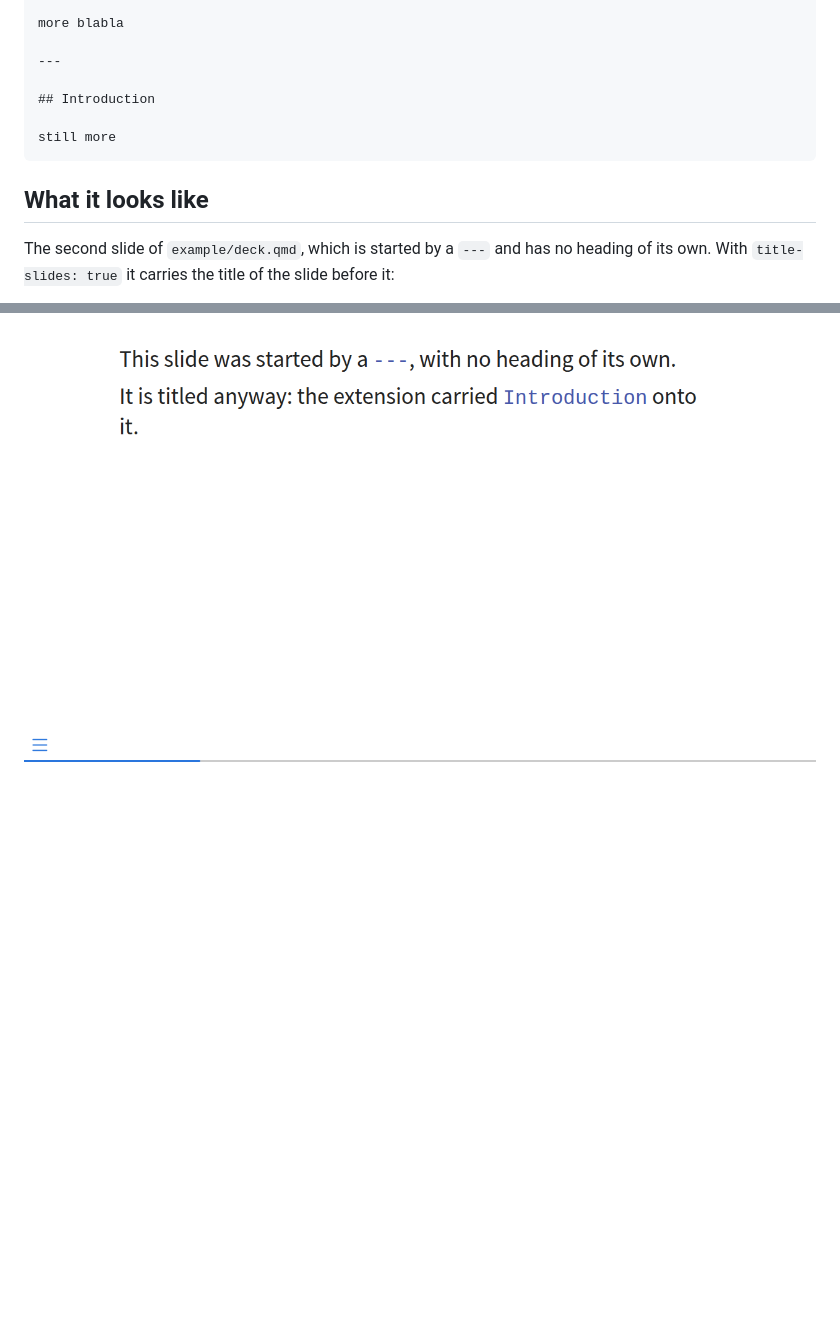
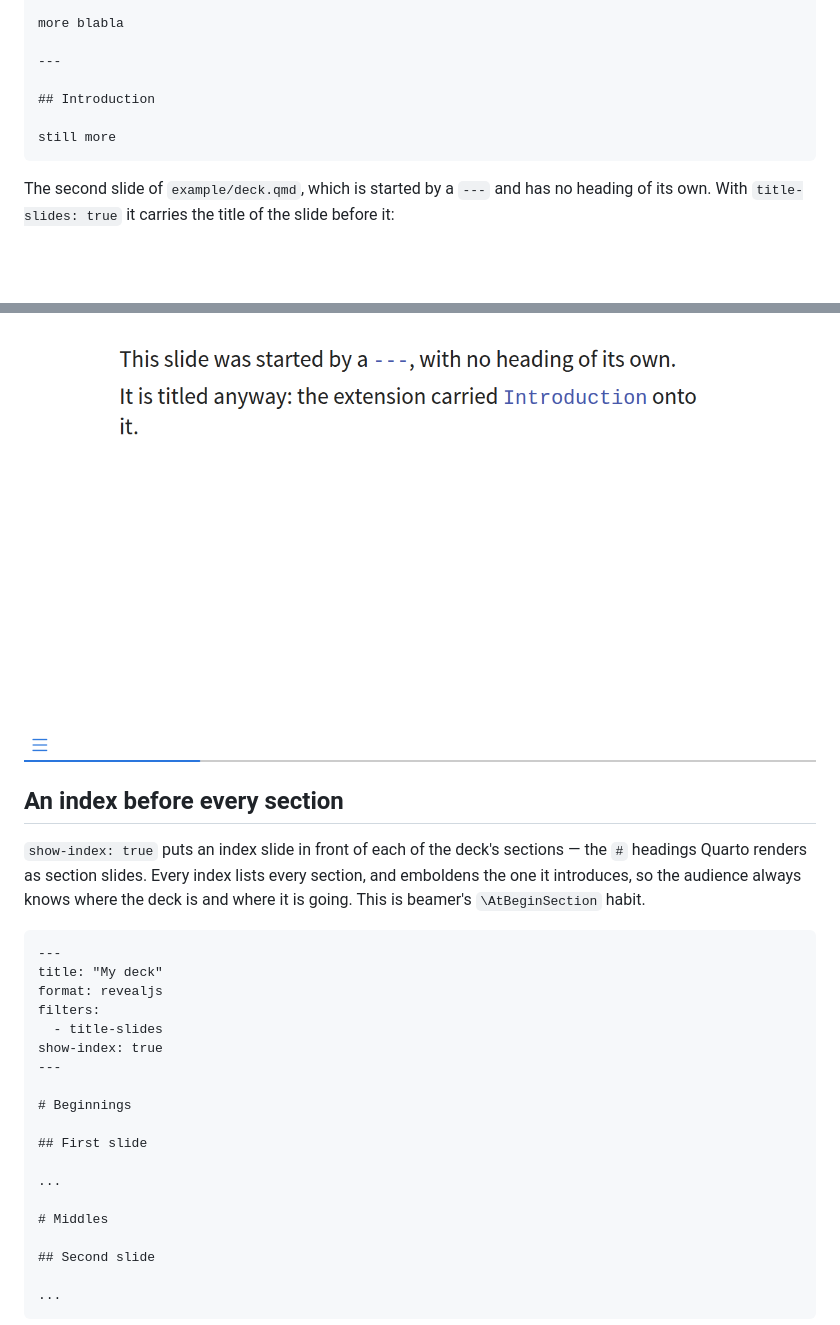
Before and after one commit to gortazar/title-slides, a Markdown page: README.md, 2 parts joined by grey strips. Rendered like a GitHub page; blank space fills up the shorter version.

`````diff
--- a/README.md
+++ b/README.md
@@ -57,8 +62,6 @@ more blabla
 still more
 ````
 
-## What it looks like
-
 The second slide of `example/deck.qmd`, which is started by a `---` and has no heading
 of its own. With `title-slides: true` it carries the title of the slide before it:
 
@@ -68,3 +71,32 @@ The same slide of the same deck with the extension switched off:
 
 ![The same slide, with no title at all](screenshots/without-title-slides.png)
 
+## An index before every section
+
+`show-index: true` puts an index slide in front of each of the deck's sections — the
+`#` headings Quarto renders as section slides. Every index lists every section, and
+emboldens the one it introduces, so the audience always knows where the deck is and
+where it is going. This is beamer's `\AtBeginSection` habit.
+
+````markdown
+---
+title: "My deck"
+format: revealjs
+filters:
+  - title-slides
+show-index: true
+---
+
+# Beginnings
+
+## First slide
+
+...
+
+# Middles
+
+## Second slide
+
+...
+````
+
`````
Also changed, not shown: other parts of README.md (+65 -12 lines), screenshots/index-first-section.png (added), screenshots/index-second-section.png (added), 1 other file.
